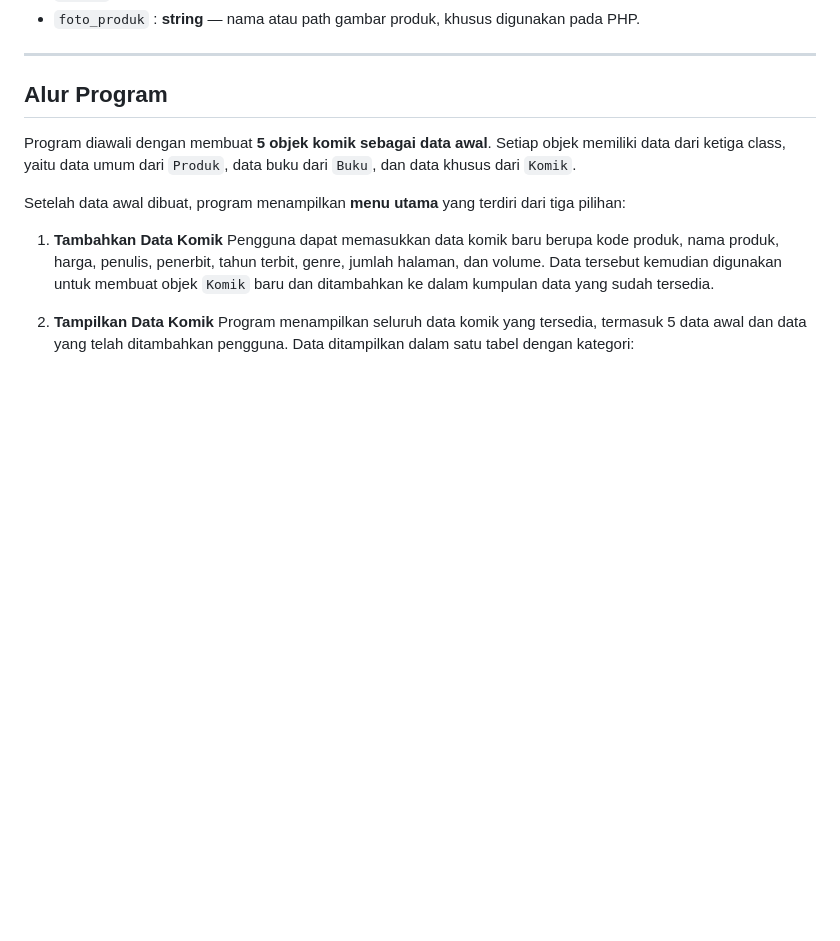
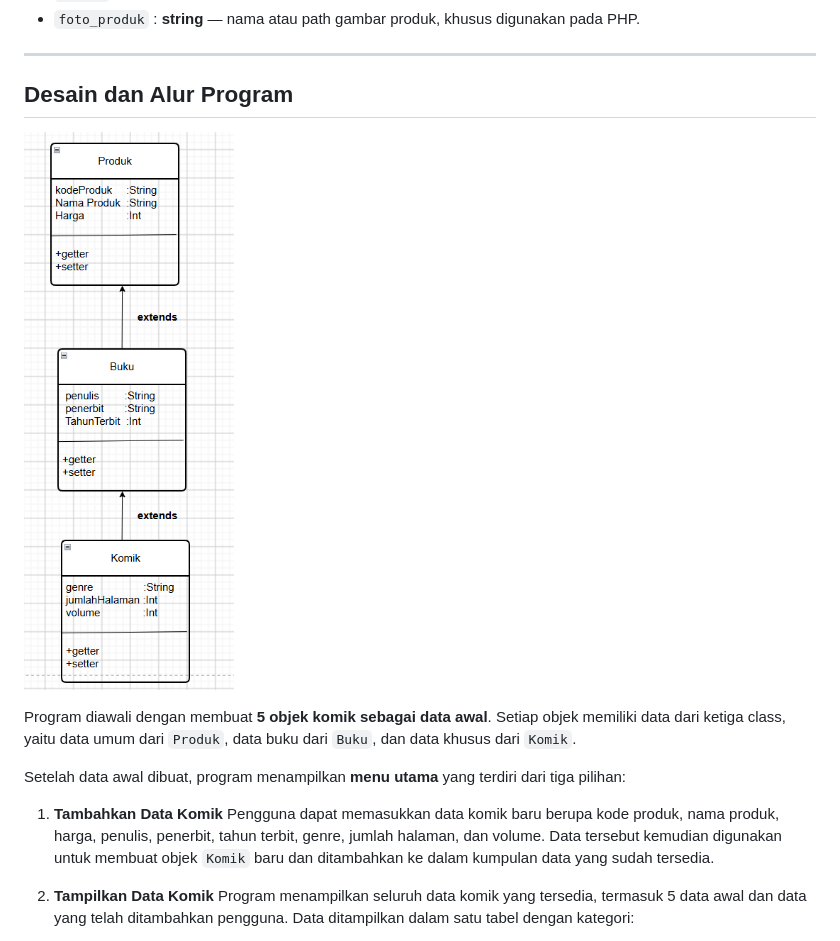
Before and after one commit to RaffiAkbarAr/TP2DPBO2526C1, a Markdown page: README.md, the part around the change. Drawn GitHub-style; blank space fills up the shorter version.

Commit message:
Update section title and add diagram
Renamed section from 'Alur Program' to 'Desain dan Alur Program' and added a diagram.

```diff
--- a/README.md
+++ b/README.md
@@ -88,7 +88,9 @@ Program ini menggunakan konsep **Multilevel Inheritance** dengan tiga class yang
 
 ---
 
-## Alur Program
+##  Desain dan Alur Program
+![Tambah Data CPP](Diagram.png)
+
 
 Program diawali dengan membuat **5 objek komik sebagai data awal**. Setiap objek memiliki data dari ketiga class, yaitu data umum dari `Produk`, data buku dari `Buku`, dan data khusus dari `Komik`.
 
```
